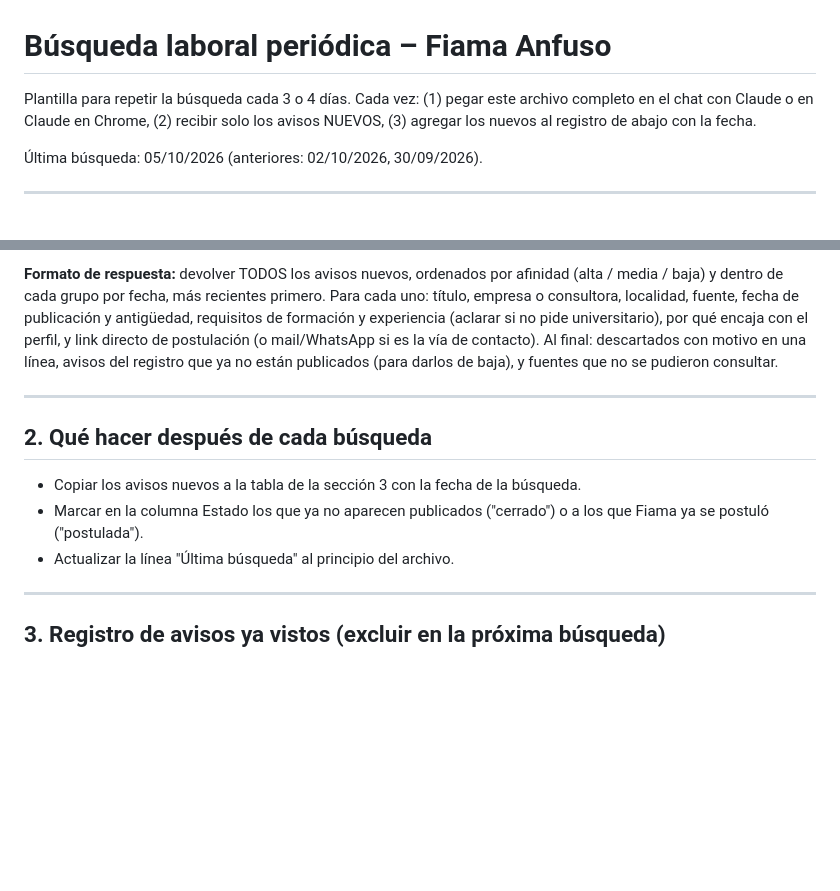
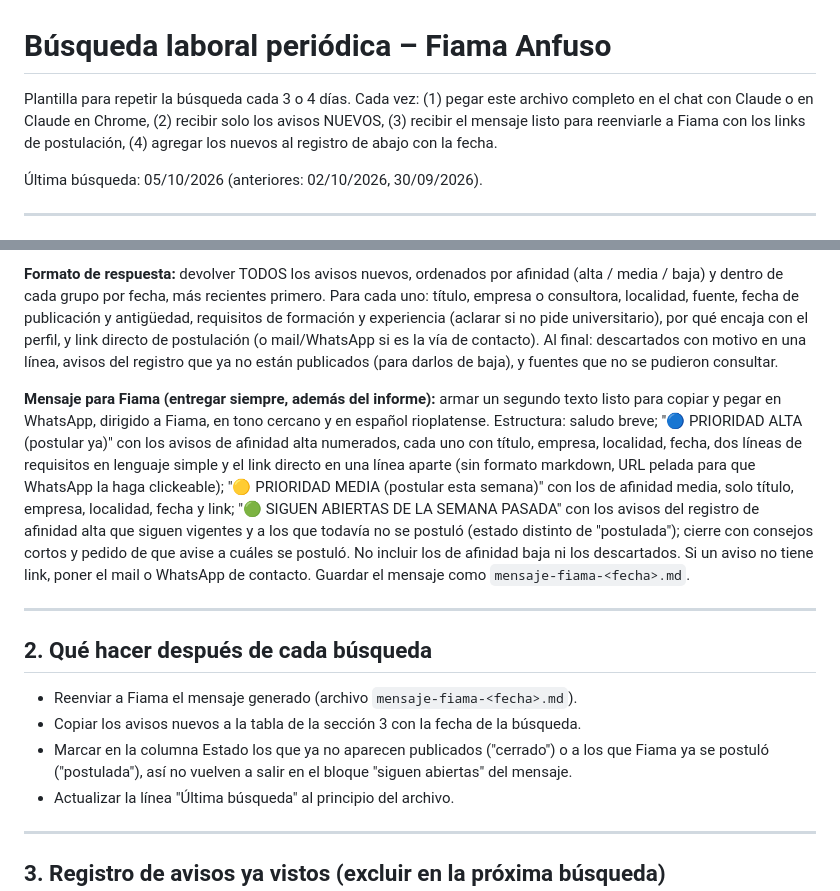
Before and after one commit to proyectostranstotal-byte/PROYECTOSTRANSTO, a Markdown page: busqueda-laboral-fiama.md, 2 parts joined by grey strips. GitHub-like rendering; blank space fills up the shorter version.

Commit message:
Plantilla de búsqueda: agregar generación del mensaje para Fiama
Co-Authored-By: Claude Fable 5.1 <noreply@anthropic.com>
Claude-Session: https://claude.ai/code/session_018QmchanNs5jnq5vepDwCsS

```diff
--- a/busqueda-laboral-fiama.md
+++ b/busqueda-laboral-fiama.md
@@ -1,6 +1,6 @@
 # Búsqueda laboral periódica – Fiama Anfuso
 
-Plantilla para repetir la búsqueda cada 3 o 4 días. Cada vez: (1) pegar este archivo completo en el chat con Claude o en Claude en Chrome, (2) recibir solo los avisos NUEVOS, (3) agregar los nuevos al registro de abajo con la fecha.
+Plantilla para repetir la búsqueda cada 3 o 4 días. Cada vez: (1) pegar este archivo completo en el chat con Claude o en Claude en Chrome, (2) recibir solo los avisos NUEVOS, (3) recibir el mensaje listo para reenviarle a Fiama con los links de postulación, (4) agregar los nuevos al registro de abajo con la fecha.
 
 Última búsqueda: 05/10/2026 (anteriores: 02/10/2026, 30/09/2026).
 
@@ -32,12 +32,15 @@ Notas de acceso (05/10): Bumeran y ZonaJobs comparten la misma base de avisos (a
 
 **Formato de respuesta:** devolver TODOS los avisos nuevos, ordenados por afinidad (alta / media / baja) y dentro de cada grupo por fecha, más recientes primero. Para cada uno: título, empresa o consultora, localidad, fuente, fecha de publicación y antigüedad, requisitos de formación y experiencia (aclarar si no pide universitario), por qué encaja con el perfil, y link directo de postulación (o mail/WhatsApp si es la vía de contacto). Al final: descartados con motivo en una línea, avisos del registro que ya no están publicados (para darlos de baja), y fuentes que no se pudieron consultar.
 
+**Mensaje para Fiama (entregar siempre, además del informe):** armar un segundo texto listo para copiar y pegar en WhatsApp, dirigido a Fiama, en tono cercano y en español rioplatense. Estructura: saludo breve; "🔵 PRIORIDAD ALTA (postular ya)" con los avisos de afinidad alta numerados, cada uno con título, empresa, localidad, fecha, dos líneas de requisitos en lenguaje simple y el link directo en una línea aparte (sin formato markdown, URL pelada para que WhatsApp la haga clickeable); "🟡 PRIORIDAD MEDIA (postular esta semana)" con los de afinidad media, solo título, empresa, localidad, fecha y link; "🟢 SIGUEN ABIERTAS DE LA SEMANA PASADA" con los avisos del registro de afinidad alta que siguen vigentes y a los que todavía no se postuló (estado distinto de "postulada"); cierre con consejos cortos y pedido de que avise a cuáles se postuló. No incluir los de afinidad baja ni los descartados. Si un aviso no tiene link, poner el mail o WhatsApp de contacto. Guardar el mensaje como `mensaje-fiama-<fecha>.md`.
+
 ---
 
 ## 2. Qué hacer después de cada búsqueda
 
+- Reenviar a Fiama el mensaje generado (archivo `mensaje-fiama-<fecha>.md`).
 - Copiar los avisos nuevos a la tabla de la sección 3 con la fecha de la búsqueda.
-- Marcar en la columna Estado los que ya no aparecen publicados ("cerrado") o a los que Fiama ya se postuló ("postulada").
+- Marcar en la columna Estado los que ya no aparecen publicados ("cerrado") o a los que Fiama ya se postuló ("postulada"), así no vuelven a salir en el bloque "siguen abiertas" del mensaje.
 - Actualizar la línea "Última búsqueda" al principio del archivo.
 
 ---
```
